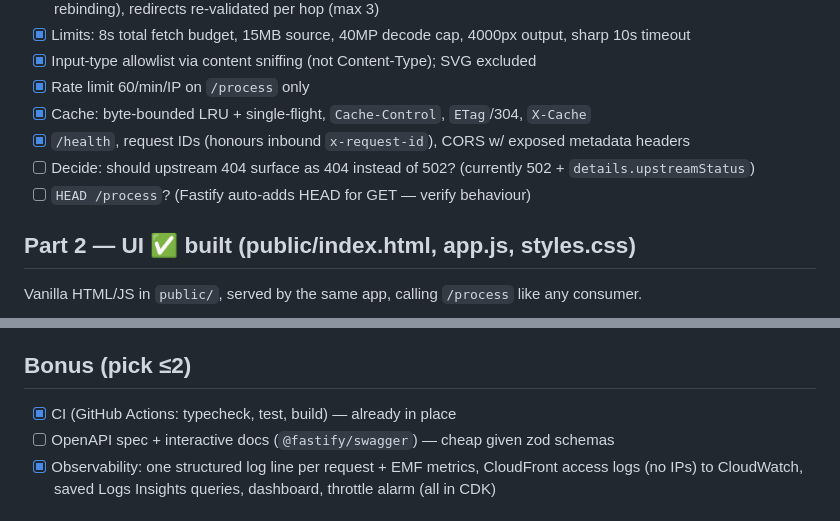
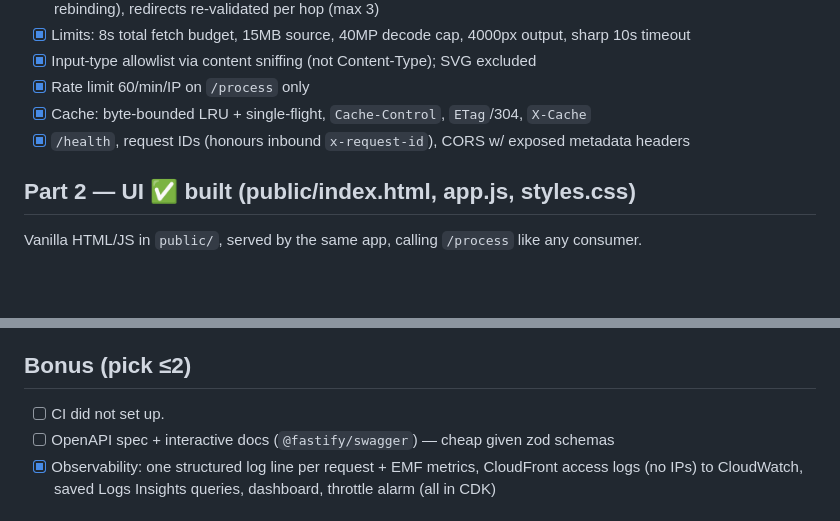
Before and after one commit to parallaxdelta/image_api, a Markdown page: docs/PLAN.md, 2 parts joined by grey strips. GitHub-like rendering; blank space fills up the shorter version.

Commit message:
cleans up plan doc.

```diff
--- a/docs/PLAN.md
+++ b/docs/PLAN.md
@@ -15,8 +15,6 @@ Budget: "a couple of hours" — trade-offs documented > extra features.
 - [x] Rate limit 60/min/IP on `/process` only
 - [x] Cache: byte-bounded LRU + single-flight, `Cache-Control`, `ETag`/304, `X-Cache`
 - [x] `/health`, request IDs (honours inbound `x-request-id`), CORS w/ exposed metadata headers
-- [ ] Decide: should upstream 404 surface as 404 instead of 502? (currently 502 + `details.upstreamStatus`)
-- [ ] `HEAD /process`? (Fastify auto-adds HEAD for GET — verify behaviour)
 
 ## Part 2 — UI ✅ built (public/index.html, app.js, styles.css)
 Vanilla HTML/JS in `public/`, served by the same app, calling `/process` like any consumer.
@@ -46,7 +44,7 @@ IaC: whichever we pick, keep it in `infra/` (SAM/CDK/Terraform) with a documente
 Set `TRUST_PROXY=true` behind CloudFront/ALB so rate limiting keys on the real client IP.
 
 ## Bonus (pick ≤2)
-- [x] CI (GitHub Actions: typecheck, test, build) — already in place
+- [ ] CI did not set up.
 - [ ] OpenAPI spec + interactive docs (`@fastify/swagger`) — cheap given zod schemas
 - [x] Observability: one structured log line per request + EMF metrics, CloudFront access logs (no IPs) to CloudWatch, saved Logs Insights queries, dashboard, throttle alarm (all in CDK)
 
```
